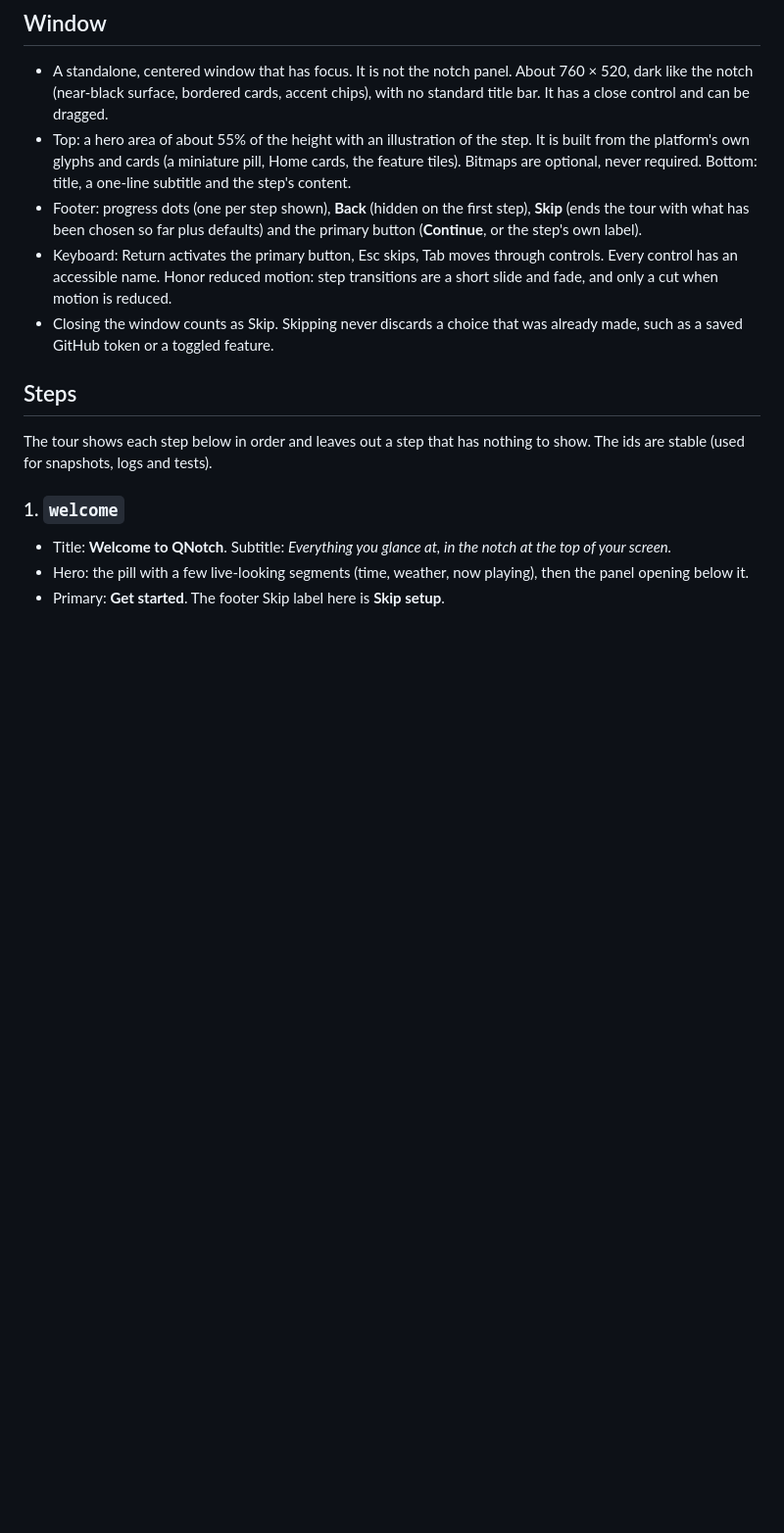
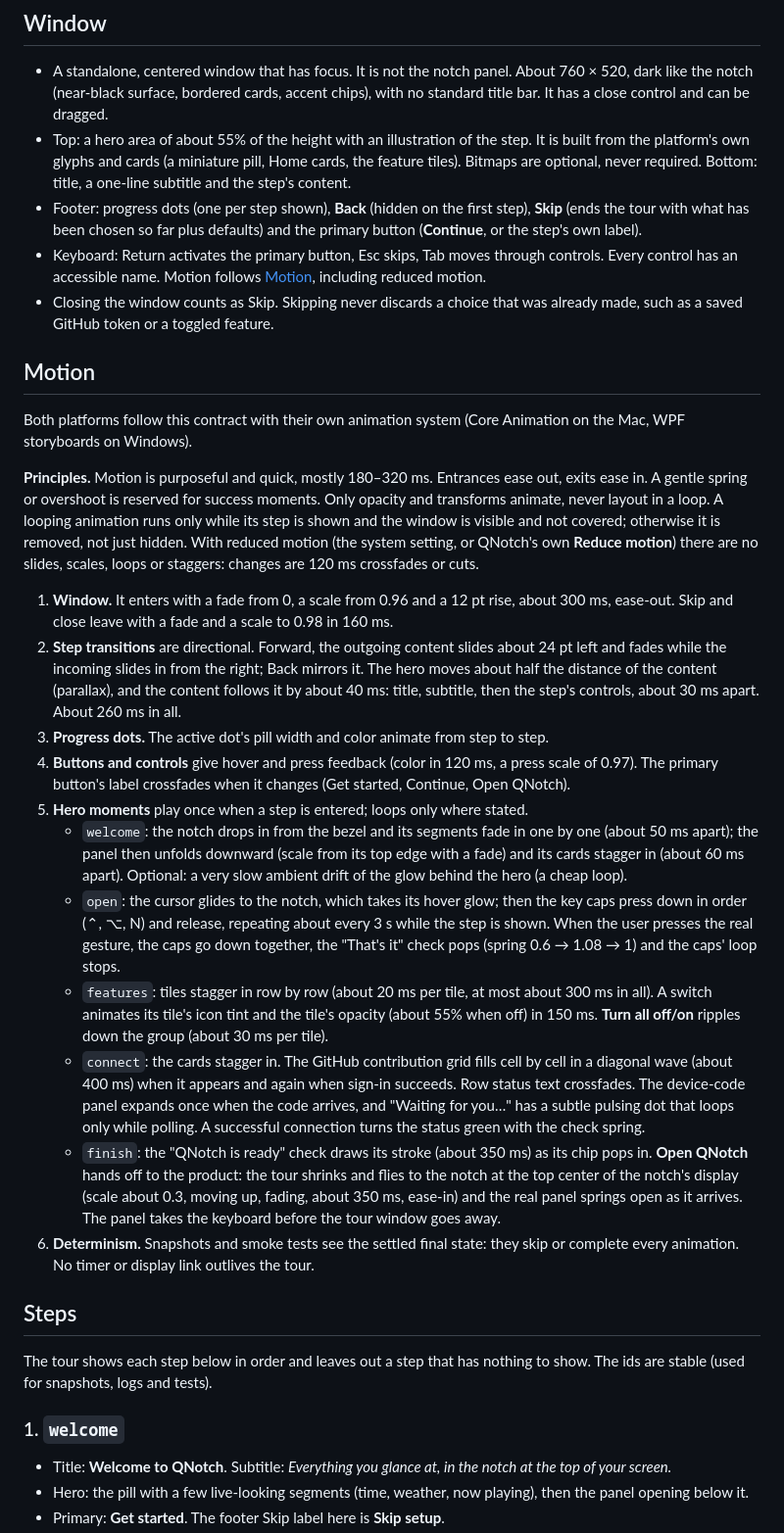
Before and after one commit to Somafet/qnotch, a Markdown page: spec/onboarding.md, the part around the change. Shown at 98% size. Drawn GitHub-style; blank space fills up the shorter version.

Commit message:
Specify the welcome tour's motion
Co-Authored-By: Claude Opus 5.5 <noreply@anthropic.com>

```diff
--- a/spec/onboarding.md
+++ b/spec/onboarding.md
@@ -17,8 +17,26 @@ A short, skippable welcome that shows what QNotch does, lets a new user pick fea
 - A standalone, centered window that has focus. It is not the notch panel. About 760 × 520, dark like the notch (near-black surface, bordered cards, accent chips), with no standard title bar. It has a close control and can be dragged.
 - Top: a hero area of about 55% of the height with an illustration of the step. It is built from the platform's own glyphs and cards (a miniature pill, Home cards, the feature tiles). Bitmaps are optional, never required. Bottom: title, a one-line subtitle and the step's content.
 - Footer: progress dots (one per step shown), **Back** (hidden on the first step), **Skip** (ends the tour with what has been chosen so far plus defaults) and the primary button (**Continue**, or the step's own label).
-- Keyboard: Return activates the primary button, Esc skips, Tab moves through controls. Every control has an accessible name. Honor reduced motion: step transitions are a short slide and fade, and only a cut when motion is reduced.
+- Keyboard: Return activates the primary button, Esc skips, Tab moves through controls. Every control has an accessible name. Motion follows [Motion](#motion), including reduced motion.
 - Closing the window counts as Skip. Skipping never discards a choice that was already made, such as a saved GitHub token or a toggled feature.
+
+## Motion
+
+Both platforms follow this contract with their own animation system (Core Animation on the Mac, WPF storyboards on Windows).
+
+**Principles.** Motion is purposeful and quick, mostly 180–320 ms. Entrances ease out, exits ease in. A gentle spring or overshoot is reserved for success moments. Only opacity and transforms animate, never layout in a loop. A looping animation runs only while its step is shown and the window is visible and not covered; otherwise it is removed, not just hidden. With reduced motion (the system setting, or QNotch's own **Reduce motion**) there are no slides, scales, loops or staggers: changes are 120 ms crossfades or cuts.
+
+1. **Window.** It enters with a fade from 0, a scale from 0.96 and a 12 pt rise, about 300 ms, ease-out. Skip and close leave with a fade and a scale to 0.98 in 160 ms.
+2. **Step transitions** are directional. Forward, the outgoing content slides about 24 pt left and fades while the incoming slides in from the right; Back mirrors it. The hero moves about half the distance of the content (parallax), and the content follows it by about 40 ms: title, subtitle, then the step's controls, about 30 ms apart. About 260 ms in all.
+3. **Progress dots.** The active dot's pill width and color animate from step to step.
+4. **Buttons and controls** give hover and press feedback (color in 120 ms, a press scale of 0.97). The primary button's label crossfades when it changes (Get started, Continue, Open QNotch).
+5. **Hero moments** play once when a step is entered; loops only where stated.
+   - `welcome`: the notch drops in from the bezel and its segments fade in one by one (about 50 ms apart); the panel then unfolds downward (scale from its top edge with a fade) and its cards stagger in (about 60 ms apart). Optional: a very slow ambient drift of the glow behind the hero (a cheap loop).
+   - `open`: the cursor glides to the notch, which takes its hover glow; then the key caps press down in order (⌃, ⌥, N) and release, repeating about every 3 s while the step is shown. When the user presses the real gesture, the caps go down together, the "That's it" check pops (spring 0.6 → 1.08 → 1) and the caps' loop stops.
+   - `features`: tiles stagger in row by row (about 20 ms per tile, at most about 300 ms in all). A switch animates its tile's icon tint and the tile's opacity (about 55% when off) in 150 ms. **Turn all off/on** ripples down the group (about 30 ms per tile).
+   - `connect`: the cards stagger in. The GitHub contribution grid fills cell by cell in a diagonal wave (about 400 ms) when it appears and again when sign-in succeeds. Row status text crossfades. The device-code panel expands once when the code arrives, and "Waiting for you…" has a subtle pulsing dot that loops only while polling. A successful connection turns the status green with the check spring.
+   - `finish`: the "QNotch is ready" check draws its stroke (about 350 ms) as its chip pops in. **Open QNotch** hands off to the product: the tour shrinks and flies to the notch at the top center of the notch's display (scale about 0.3, moving up, fading, about 350 ms, ease-in) and the real panel springs open as it arrives. The panel takes the keyboard before the tour window goes away.
+6. **Determinism.** Snapshots and smoke tests see the settled final state: they skip or complete every animation. No timer or display link outlives the tour.
 
 ## Steps
 
```
Also changed, not shown: docs/macos/README.md (+1 -1 lines).
